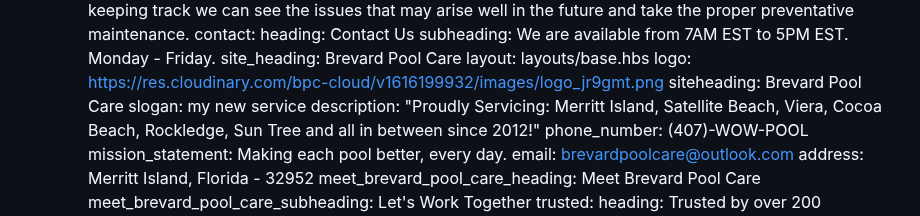
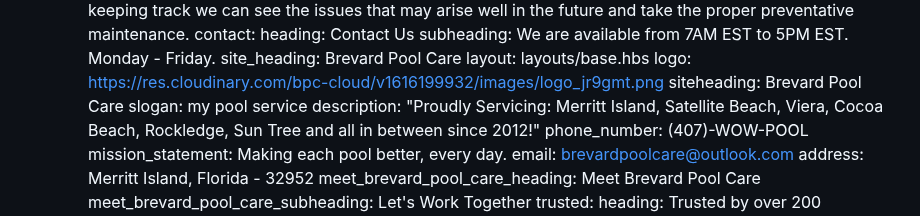
Before and after one commit to kamst01/brevard_pools, a Markdown page: index.md, the part around the change. GitHub-like rendering.

Commit message:
Update Home “index”

```diff
--- a/index.md
+++ b/index.md
@@ -92,7 +92,7 @@ site_heading: Brevard Pool Care
 layout: layouts/base.hbs
 logo: https://res.cloudinary.com/bpc-cloud/v1616199932/images/logo_jr9gmt.png
 siteheading: Brevard Pool Care
-slogan: my new service
+slogan: my pool service
 description: "Proudly Servicing: Merritt Island, Satellite Beach, Viera,
   Cocoa   Beach, Rockledge, Sun Tree and all in between since 2012!"
 phone_number: (407)-WOW-POOL
```
